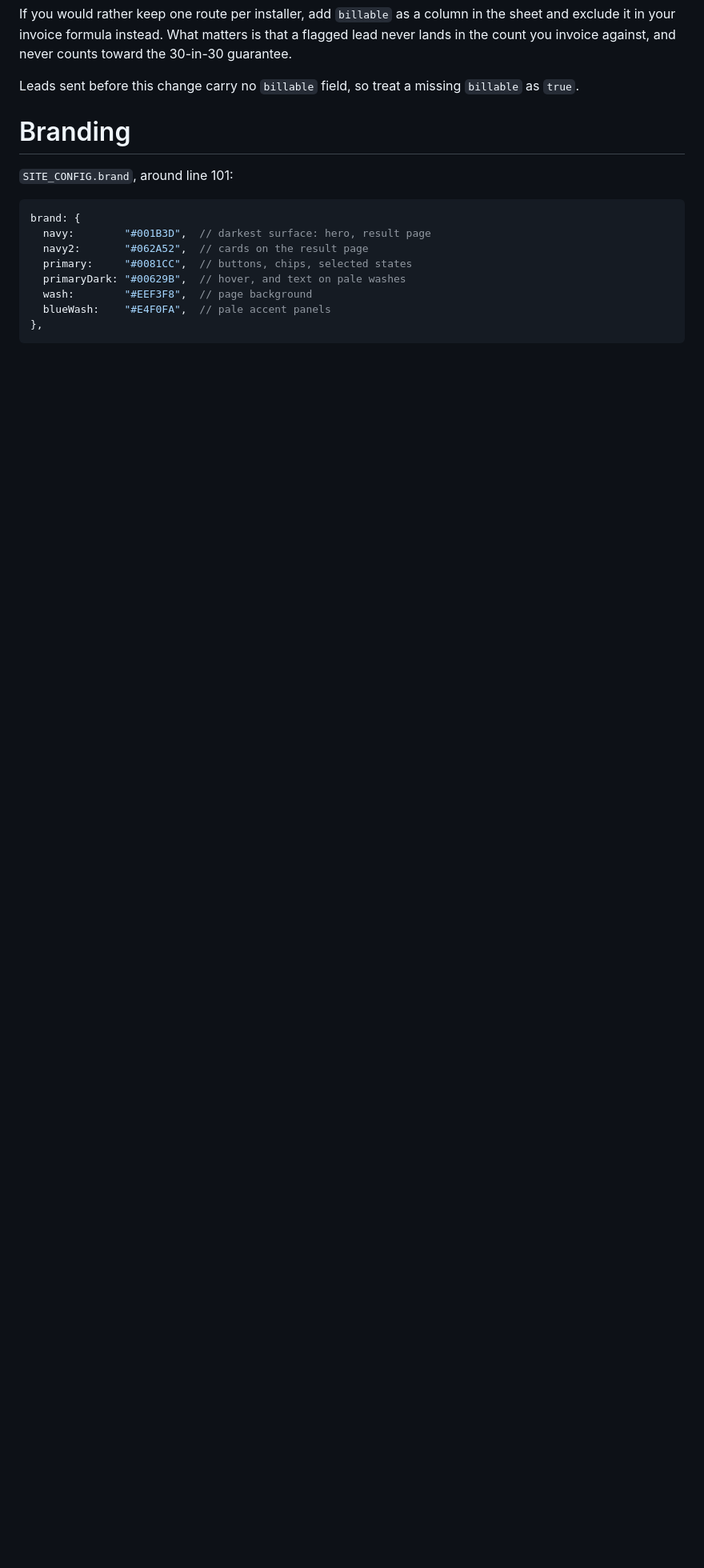
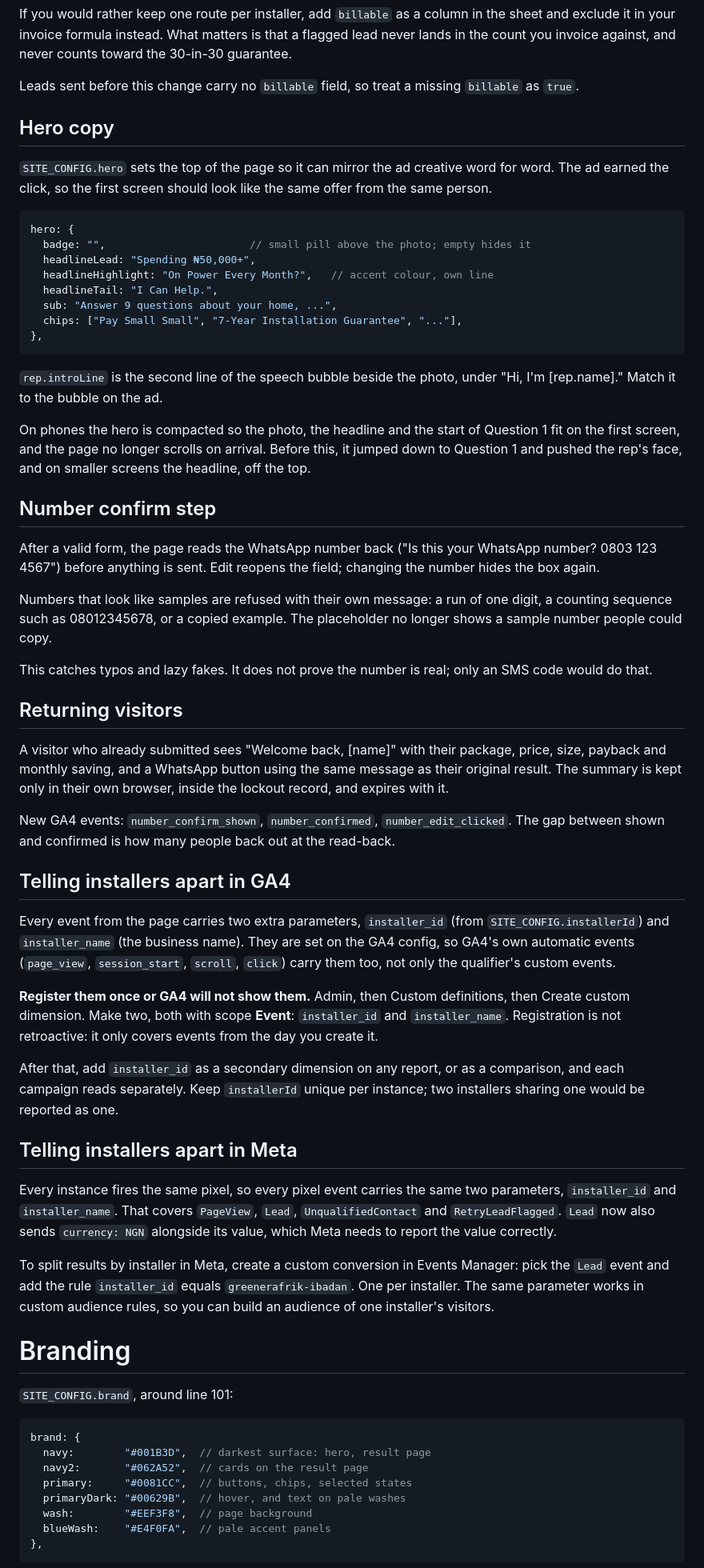
Before and after one commit to tubalcainmy/greenerafrik-8gate, a Markdown page: README.md, the part around one of its changes. Shown at 80% size. Rendered like a GitHub page; blank space fills up the shorter version.

Commit message:
Update README with new features and tracking details
Added detailed sections on hero copy, number confirmation, returning visitors, and tracking installers in GA4 and Meta.

````diff
--- a/README.md
+++ b/README.md
@@ -99,6 +99,87 @@ against, and never counts toward the 30-in-30 guarantee.
 
 Leads sent before this change carry no `billable` field, so treat a
 missing `billable` as `true`.
+
+## Hero copy
+
+`SITE_CONFIG.hero` sets the top of the page so it can mirror the ad
+creative word for word. The ad earned the click, so the first screen
+should look like the same offer from the same person.
+
+```js
+hero: {
+  badge: "",                       // small pill above the photo; empty hides it
+  headlineLead: "Spending ₦50,000+",
+  headlineHighlight: "On Power Every Month?",   // accent colour, own line
+  headlineTail: "I Can Help.",
+  sub: "Answer 9 questions about your home, ...",
+  chips: ["Pay Small Small", "7-Year Installation Guarantee", "..."],
+},
+```
+
+`rep.introLine` is the second line of the speech bubble beside the photo,
+under "Hi, I'm [rep.name]." Match it to the bubble on the ad.
+
+On phones the hero is compacted so the photo, the headline and the start
+of Question 1 fit on the first screen, and the page no longer scrolls on
+arrival. Before this, it jumped down to Question 1 and pushed the rep's
+face, and on smaller screens the headline, off the top.
+
+## Number confirm step
+
+After a valid form, the page reads the WhatsApp number back ("Is this your
+WhatsApp number? 0803 123 4567") before anything is sent. Edit reopens the
+field; changing the number hides the box again.
+
+Numbers that look like samples are refused with their own message: a run
+of one digit, a counting sequence such as 08012345678, or a copied example.
+The placeholder no longer shows a sample number people could copy.
+
+This catches typos and lazy fakes. It does not prove the number is real;
+only an SMS code would do that.
+
+## Returning visitors
+
+A visitor who already submitted sees "Welcome back, [name]" with their
+package, price, size, payback and monthly saving, and a WhatsApp button
+using the same message as their original result. The summary is kept only
+in their own browser, inside the lockout record, and expires with it.
+
+New GA4 events: `number_confirm_shown`, `number_confirmed`,
+`number_edit_clicked`. The gap between shown and confirmed is how many
+people back out at the read-back.
+
+## Telling installers apart in GA4
+
+Every event from the page carries two extra parameters, `installer_id`
+(from `SITE_CONFIG.installerId`) and `installer_name` (the business name).
+They are set on the GA4 config, so GA4's own automatic events
+(`page_view`, `session_start`, `scroll`, `click`) carry them too, not only
+the qualifier's custom events.
+
+**Register them once or GA4 will not show them.** Admin, then Custom
+definitions, then Create custom dimension. Make two, both with scope
+**Event**: `installer_id` and `installer_name`. Registration is not
+retroactive: it only covers events from the day you create it.
+
+After that, add `installer_id` as a secondary dimension on any report,
+or as a comparison, and each campaign reads separately. Keep
+`installerId` unique per instance; two installers sharing one would be
+reported as one.
+
+## Telling installers apart in Meta
+
+Every instance fires the same pixel, so every pixel event carries the same
+two parameters, `installer_id` and `installer_name`. That covers
+`PageView`, `Lead`, `UnqualifiedContact` and `RetryLeadFlagged`. `Lead`
+now also sends `currency: NGN` alongside its value, which Meta needs to
+report the value correctly.
+
+To split results by installer in Meta, create a custom conversion in
+Events Manager: pick the `Lead` event and add the rule
+`installer_id` equals `greenerafrik-ibadan`. One per installer. The same
+parameter works in custom audience rules, so you can build an audience of
+one installer's visitors.
 
 # Branding
 
````
Also changed, not shown: other parts of README.md (+1 -1 lines).
